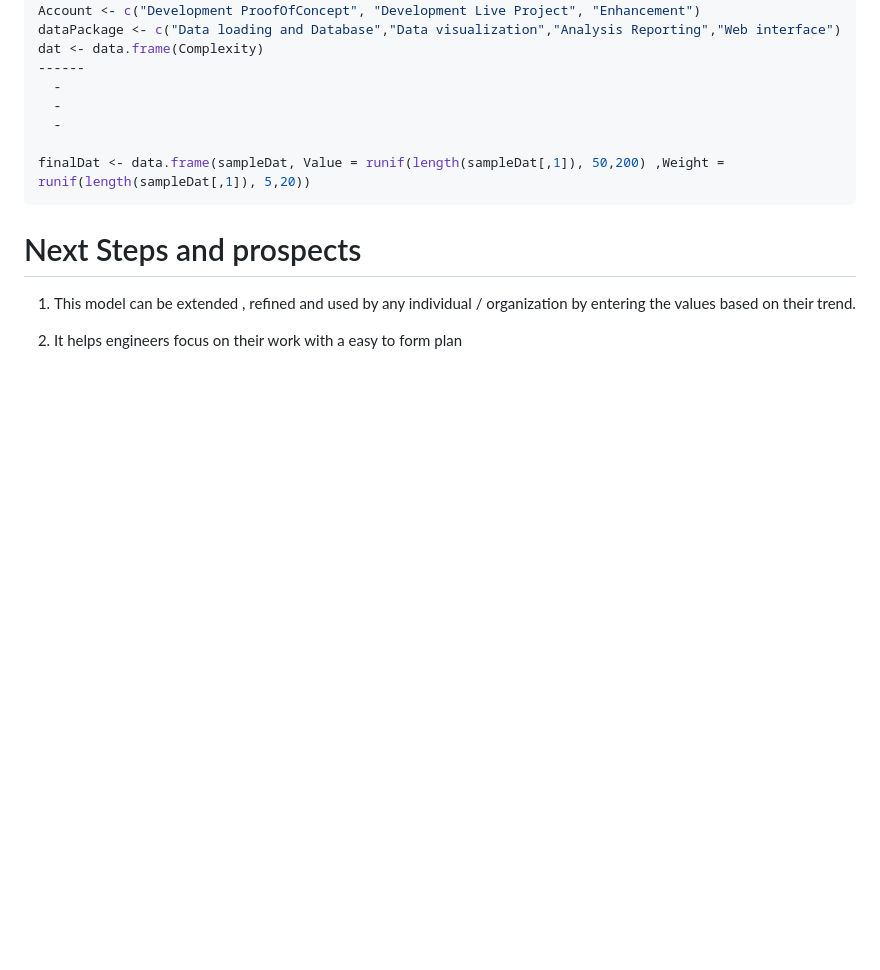
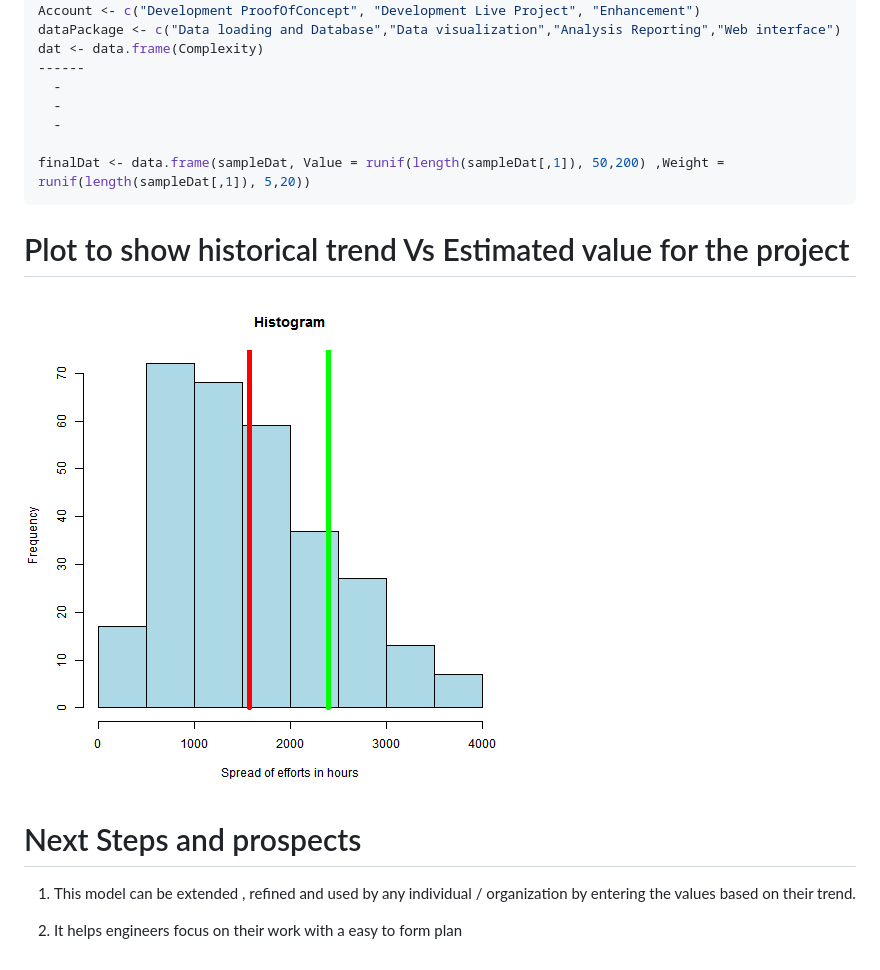
Before and after one commit to demmanuel123/EstimationGuidelines, a Markdown page: EstimationGuide.md, the part around the change. Rendered like a GitHub page; pictures changed too: EstimationGuide-figure/unnamed-chunk-2-1.png; blank space fills up the shorter version.

````diff
--- a/EstimationGuide.md
+++ b/EstimationGuide.md
@@ -43,6 +43,11 @@ finalDat <- data.frame(sampleDat, Value = runif(length(sampleDat[,1]), 50,200) ,
 ```
 
 
+Plot to show historical trend Vs Estimated value for the project
+========================================================
+
+![plot of chunk unnamed-chunk-2](EstimationGuide-figure/unnamed-chunk-2-1.png)
+
 Next Steps and prospects
 ========================================================
 
````
Also changed, not shown: 3 other files.
